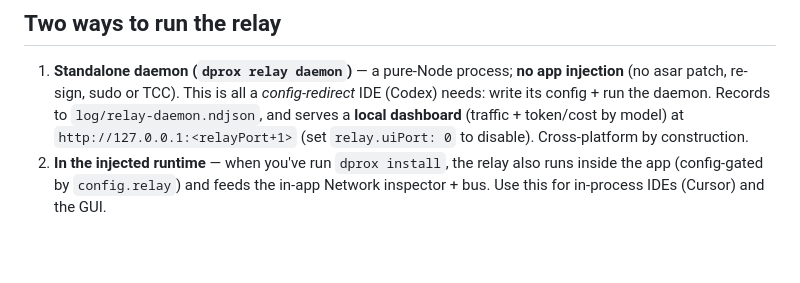
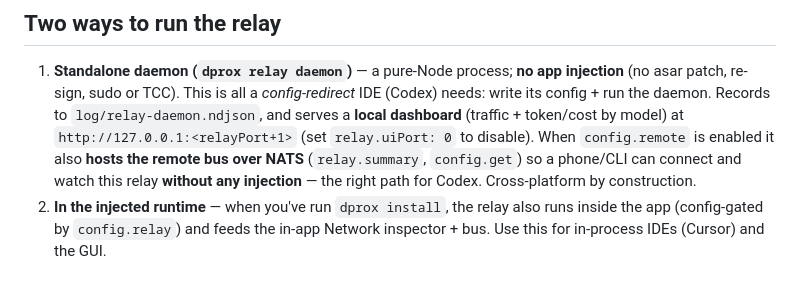
Before and after one commit to normojs/desktop-proxy, a Markdown page: docs/model-relay.md, the part around the change. Drawn GitHub-style; blank space fills up the shorter version.

```diff
--- a/docs/model-relay.md
+++ b/docs/model-relay.md
@@ -101,7 +101,9 @@ relay itself; the IDE core re-reads its own config on launch).
    IDE (Codex) needs: write its config + run the daemon. Records to
    `log/relay-daemon.ndjson`, and serves a **local dashboard** (traffic + token/cost
    by model) at `http://127.0.0.1:<relayPort+1>` (set `relay.uiPort: 0` to disable).
-   Cross-platform by construction.
+   When `config.remote` is enabled it also **hosts the remote bus over NATS**
+   (`relay.summary`, `config.get`) so a phone/CLI can connect and watch this relay
+   **without any injection** — the right path for Codex. Cross-platform by construction.
 2. **In the injected runtime** — when you've run `dprox install`, the relay also
    runs inside the app (config-gated by `config.relay`) and feeds the in-app
    Network inspector + bus. Use this for in-process IDEs (Cursor) and the GUI.
```
Also changed, not shown: app/HANDOFF.md (+20 -3 lines).
